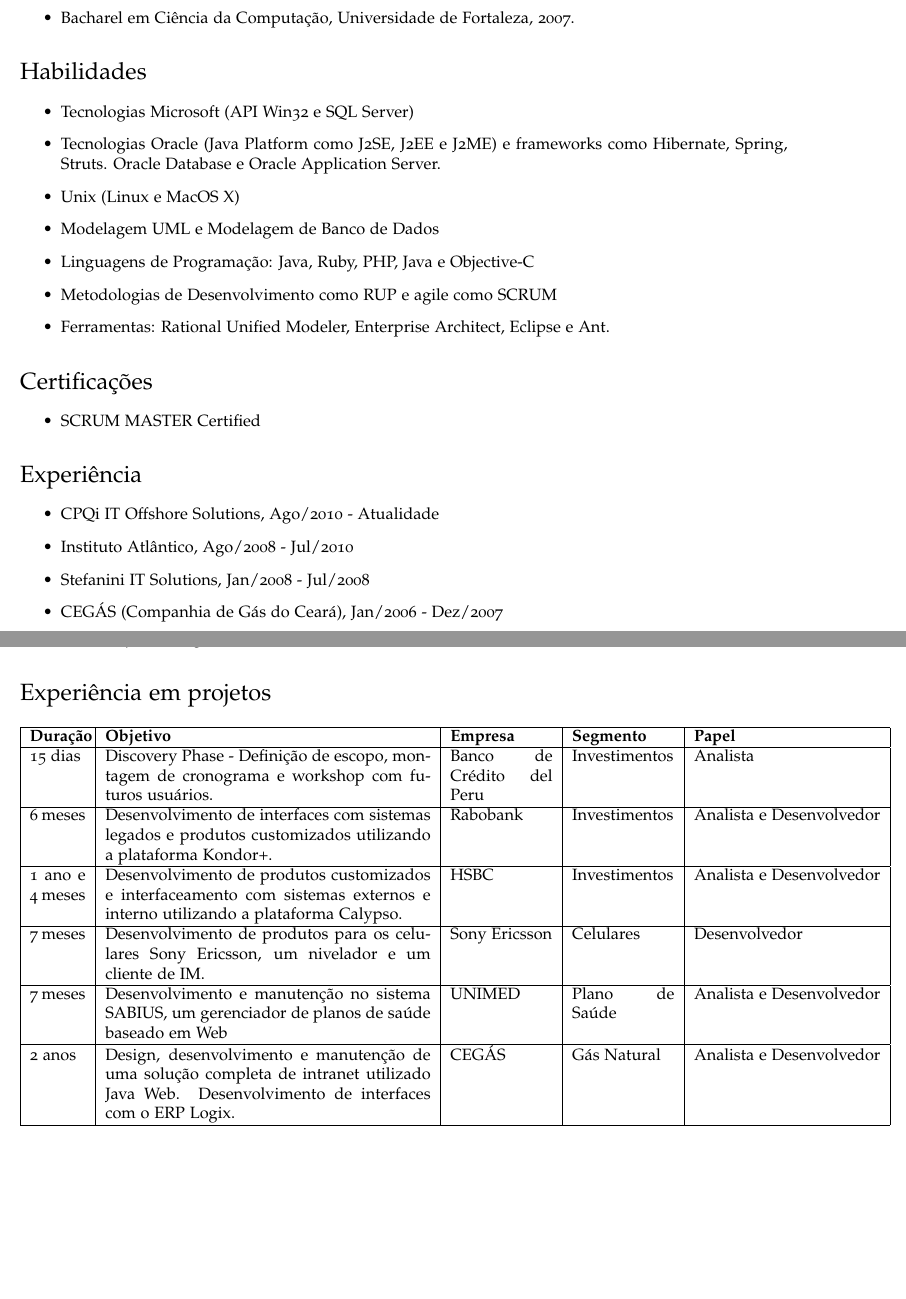
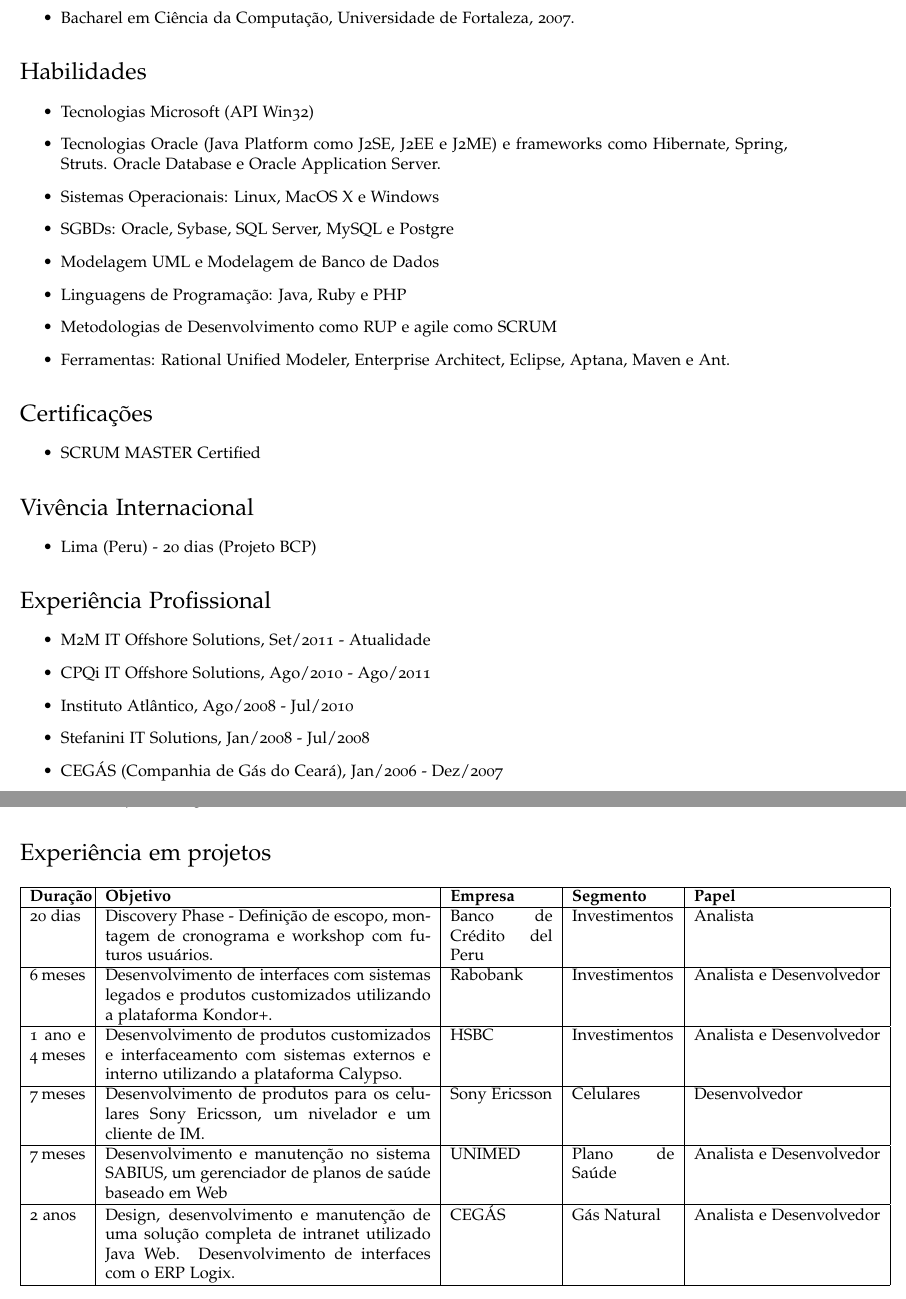
Before and after one commit to corlen/CV, a LaTeX CV (cv-maximiliano-pt-br.tex): two parts of pages 1 and 2 of 2, joined at a grey line, cut so that both start at the same text, the shorter picture padded with empty space. Compiled offline with pdfLaTeX.

Commit message:
update last experience

```diff
--- a/cv-maximiliano-pt-br.tex
+++ b/cv-maximiliano-pt-br.tex
@@ -101,14 +101,14 @@
 
 \section*{Habilidades}
 \begin{itemize}
-  \item Tecnologias Microsoft (API Win32 e SQL Server)
-  \item Tecnologias Oracle (Java Platform como J2SE, J2EE e J2ME) e frameworks como Hibernate, Spring, Struts.
-    Oracle Database e Oracle Application Server.
-  \item Unix (Linux e MacOS X)
+  \item Tecnologias Microsoft (API Win32)
+  \item Tecnologias Oracle (Java Platform como J2SE, J2EE e J2ME) e frameworks como Hibernate, Spring, Struts. Oracle Database e Oracle Application Server.
+  \item Sistemas Operacionais: Linux, MacOS X e Windows
+  \item SGBDs: Oracle, Sybase, SQL Server, MySQL e Postgre
   \item Modelagem UML e Modelagem de Banco de Dados
-  \item Linguagens de Programação: Java, Ruby, PHP, Java e Objective-C
+  \item Linguagens de Programação: Java, Ruby e PHP
   \item Metodologias de Desenvolvimento como RUP e agile como SCRUM
-  \item Ferramentas: Rational Unified Modeler, Enterprise Architect, Eclipse e Ant.
+  \item Ferramentas: Rational Unified Modeler, Enterprise Architect, Eclipse, Aptana, Maven e Ant.
 \end{itemize}
 
 \section*{Certificações}
@@ -116,10 +116,16 @@
   \item SCRUM MASTER Certified
 \end{itemize}
 
-\section*{Experiência}
+\section*{Vivência Internacional}
+\begin{itemize}
+  \item Lima (Peru) - 20 dias (Projeto BCP)
+\end{itemize}
+
+\section*{Experiência Profissional}
 
 \begin{itemize}
-\item CPQi IT Offshore Solutions, Ago/2010 - Atualidade
+\item M2M IT Offshore Solutions, Set/2011 - Atualidade
+\item CPQi IT Offshore Solutions, Ago/2010 - Ago/2011
 \item Instituto Atlântico, Ago/2008 - Jul/2010
 \item Stefanini IT Solutions, Jan/2008 - Jul/2008
 \item CEGÁS (Companhia de Gás do Ceará), Jan/2006 - Dez/2007
@@ -130,7 +136,7 @@
   \hline
   \textbf{Duração} & \textbf{Objetivo} & \textbf{Empresa} & \textbf{Segmento} & \textbf{Papel} \\
   \hline
-  15 dias & Discovery Phase - Definição de escopo, montagem de cronograma e workshop com futuros usuários. & Banco de Crédito del Peru & Investimentos & Analista \\
+  20 dias & Discovery Phase - Definição de escopo, montagem de cronograma e workshop com futuros usuários. & Banco de Crédito del Peru & Investimentos & Analista \\
   \hline
   6 meses & Desenvolvimento de interfaces com sistemas legados e produtos customizados utilizando a plataforma Kondor+. & Rabobank & Investimentos & Analista e Desenvolvedor \\
   \hline
```
